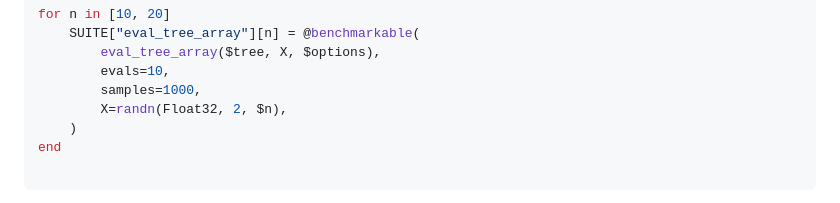
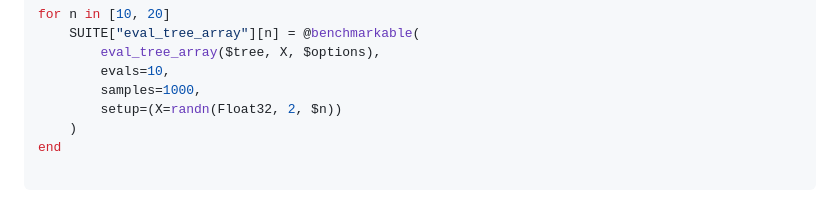
Before and after one commit to MilesCranmer/AirspeedVelocity.jl, a Markdown page: README.md, the part around the change. Rendered like a GitHub page.

Commit message:
Fix example script

```diff
--- a/README.md
+++ b/README.md
@@ -78,7 +78,7 @@ for n in [10, 20]
         eval_tree_array($tree, X, $options),
         evals=10,
         samples=1000,
-        X=randn(Float32, 2, $n),
+        setup=(X=randn(Float32, 2, $n))
     )
 end
 
```
